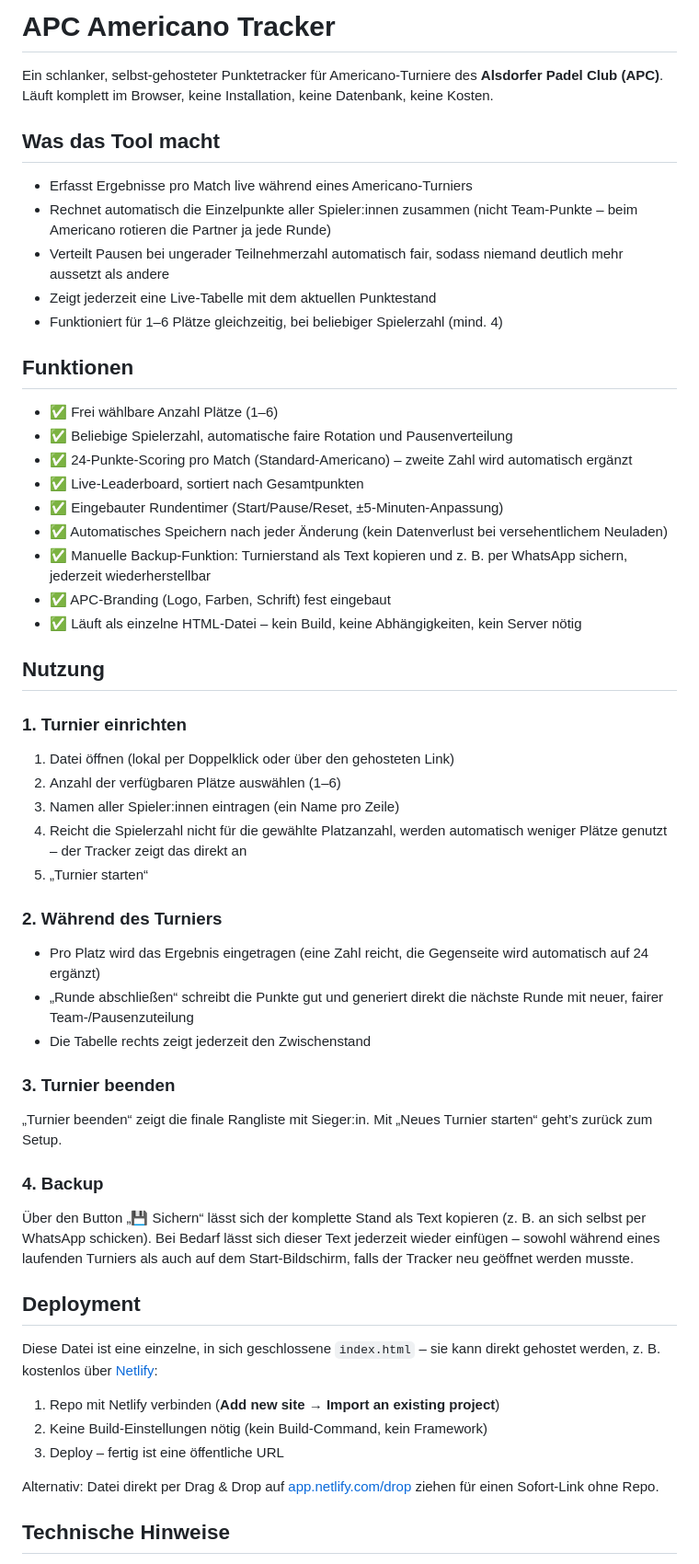
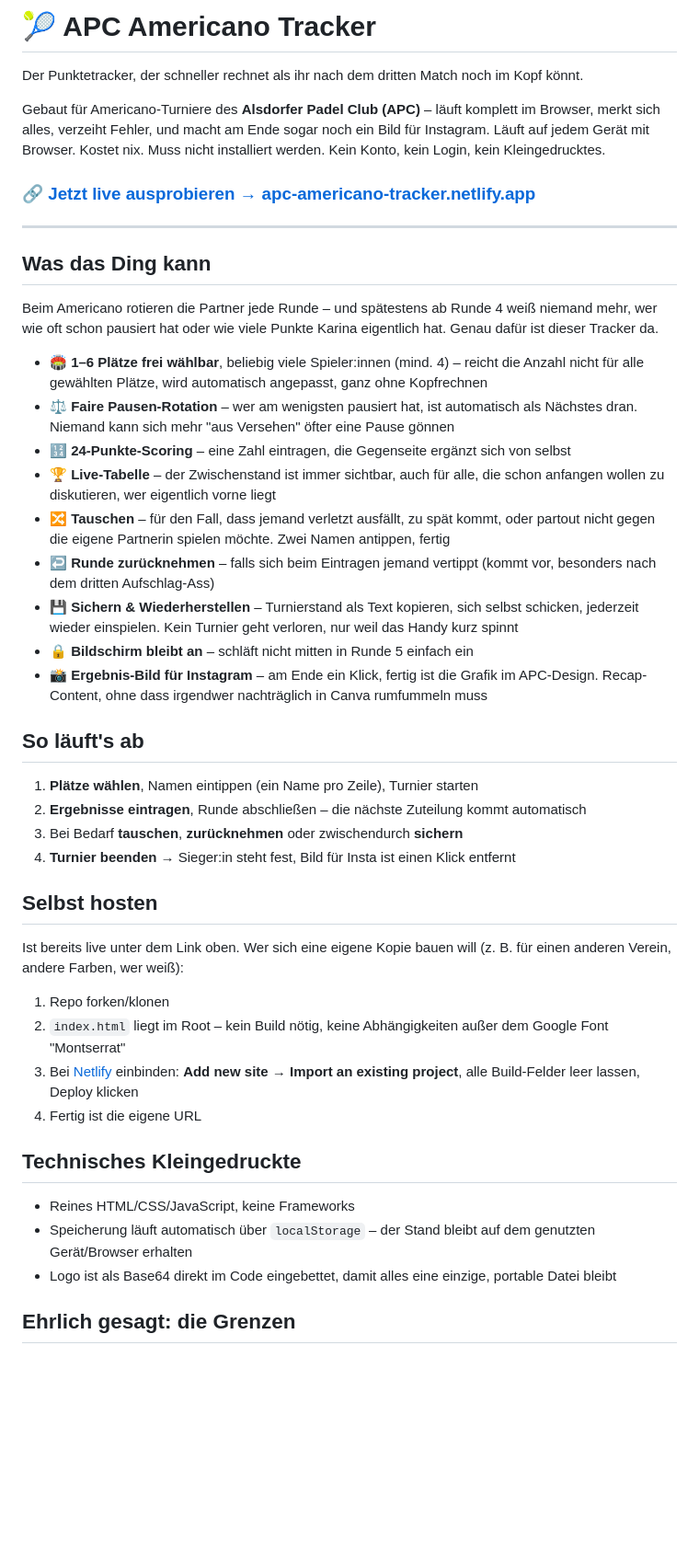
Before and after one commit to vness-kraemer/apc-americano-tracker, a Markdown page: README.md, the part around one of its changes. Shown at 92% size. GitHub-like rendering; blank space fills up the shorter version.

Commit message:
new readme with changes and link

```diff
--- a/README.md
+++ b/README.md
@@ -1,56 +1,48 @@
-# APC Americano Tracker
+# 🎾 APC Americano Tracker
 
-Ein schlanker, selbst-gehosteter Punktetracker für Americano-Turniere des **Alsdorfer Padel Club (APC)**. Läuft komplett im Browser, keine Installation, keine Datenbank, keine Kosten.
+Der Punktetracker, der schneller rechnet als ihr nach dem dritten Match noch im Kopf könnt.
 
-## Was das Tool macht
+Gebaut für Americano-Turniere des **Alsdorfer Padel Club (APC)** – läuft komplett im Browser, merkt sich alles, verzeiht Fehler, und macht am Ende sogar noch ein Bild für Instagram. Läuft auf jedem Gerät mit Browser. Kostet nix. Muss nicht installiert werden. Kein Konto, kein Login, kein Kleingedrucktes.
 
-- Erfasst Ergebnisse pro Match live während eines Americano-Turniers
-- Rechnet automatisch die Einzelpunkte aller Spieler:innen zusammen (nicht Team-Punkte – beim Americano rotieren die Partner ja jede Runde)
-- Verteilt Pausen bei ungerader Teilnehmerzahl automatisch fair, sodass niemand deutlich mehr aussetzt als andere
-- Zeigt jederzeit eine Live-Tabelle mit dem aktuellen Punktestand
-- Funktioniert für 1–6 Plätze gleichzeitig, bei beliebiger Spielerzahl (mind. 4)
+### 🔗 [Jetzt live ausprobieren → apc-americano-tracker.netlify.app](https://apc-americano-tracker.netlify.app/)
 
-## Funktionen
+---
 
-- ✅ Frei wählbare Anzahl Plätze (1–6)
-- ✅ Beliebige Spielerzahl, automatische faire Rotation und Pausenverteilung
-- ✅ 24-Punkte-Scoring pro Match (Standard-Americano) – zweite Zahl wird automatisch ergänzt
-- ✅ Live-Leaderboard, sortiert nach Gesamtpunkten
-- ✅ Eingebauter Rundentimer (Start/Pause/Reset, ±5-Minuten-Anpassung)
-- ✅ Automatisches Speichern nach jeder Änderung (kein Datenverlust bei versehentlichem Neuladen)
-- ✅ Manuelle Backup-Funktion: Turnierstand als Text kopieren und z. B. per WhatsApp sichern, jederzeit wiederherstellbar
-- ✅ APC-Branding (Logo, Farben, Schrift) fest eingebaut
-- ✅ Läuft als einzelne HTML-Datei – kein Build, keine Abhängigkeiten, kein Server nötig
+## Was das Ding kann
 
-## Nutzung
+Beim Americano rotieren die Partner jede Runde – und spätestens ab Runde 4 weiß niemand mehr, wer wie oft schon pausiert hat oder wie viele Punkte Karina eigentlich hat. Genau dafür ist dieser Tracker da.
 
-### 1. Turnier einrichten
-1. Datei öffnen (lokal per Doppelklick oder über den gehosteten Link)
-2. Anzahl der verfügbaren Plätze auswählen (1–6)
-3. Namen aller Spieler:innen eintragen (ein Name pro Zeile)
-4. Reicht die Spielerzahl nicht für die gewählte Platzanzahl, werden automatisch weniger Plätze genutzt – der Tracker zeigt das direkt an
-5. „Turnier starten“
+- 🏟️ **1–6 Plätze frei wählbar**, beliebig viele Spieler:innen (mind. 4) – reicht die Anzahl nicht für alle gewählten Plätze, wird automatisch angepasst, ganz ohne Kopfrechnen
+- ⚖️ **Faire Pausen-Rotation** – wer am wenigsten pausiert hat, ist automatisch als Nächstes dran. Niemand kann sich mehr "aus Versehen" öfter eine Pause gönnen
+- 🔢 **24-Punkte-Scoring** – eine Zahl eintragen, die Gegenseite ergänzt sich von selbst
+- 🏆 **Live-Tabelle** – der Zwischenstand ist immer sichtbar, auch für alle, die schon anfangen wollen zu diskutieren, wer eigentlich vorne liegt
+- 🔀 **Tauschen** – für den Fall, dass jemand verletzt ausfällt, zu spät kommt, oder partout nicht gegen die eigene Partnerin spielen möchte. Zwei Namen antippen, fertig
+- ↩️ **Runde zurücknehmen** – falls sich beim Eintragen jemand vertippt (kommt vor, besonders nach dem dritten Aufschlag-Ass)
+- 💾 **Sichern & Wiederherstellen** – Turnierstand als Text kopieren, sich selbst schicken, jederzeit wieder einspielen. Kein Turnier geht verloren, nur weil das Handy kurz spinnt
+- 🔒 **Bildschirm bleibt an** – schläft nicht mitten in Runde 5 einfach ein
+- 📸 **Ergebnis-Bild für Instagram** – am Ende ein Klick, fertig ist die Grafik im APC-Design. Recap-Content, ohne dass irgendwer nachträglich in Canva rumfummeln muss
 
-### 2. Während des Turniers
-- Pro Platz wird das Ergebnis eingetragen (eine Zahl reicht, die Gegenseite wird automatisch auf 24 ergänzt)
-- „Runde abschließen“ schreibt die Punkte gut und generiert direkt die nächste Runde mit neuer, fairer Team-/Pausenzuteilung
-- Die Tabelle rechts zeigt jederzeit den Zwischenstand
+## So läuft's ab
 
-### 3. Turnier beenden
-„Turnier beenden“ zeigt die finale Rangliste mit Sieger:in. Mit „Neues Turnier starten“ geht’s zurück zum Setup.
+1. **Plätze wählen**, Namen eintippen (ein Name pro Zeile), Turnier starten
+2. **Ergebnisse eintragen**, Runde abschließen – die nächste Zuteilung kommt automatisch
+3. Bei Bedarf **tauschen**, **zurücknehmen** oder zwischendurch **sichern**
+4. **Turnier beenden** → Sieger:in steht fest, Bild für Insta ist einen Klick entfernt
 
-### 4. Backup
-Über den Button „💾 Sichern“ lässt sich der komplette Stand als Text kopieren (z. B. an sich selbst per WhatsApp schicken). Bei Bedarf lässt sich dieser Text jederzeit wieder einfügen – sowohl während eines laufenden Turniers als auch auf dem Start-Bildschirm, falls der Tracker neu geöffnet werden musste.
+## Selbst hosten
 
-## Deployment
+Ist bereits live unter dem Link oben. Wer sich eine eigene Kopie bauen will (z. B. für einen anderen Verein, andere Farben, wer weiß):
 
-Diese Datei ist eine einzelne, in sich geschlossene `index.html` – sie kann direkt gehostet werden, z. B. kostenlos über [Netlify](https://netlify.com):
+1. Repo forken/klonen
+2. `index.html` liegt im Root – kein Build nötig, keine Abhängigkeiten außer dem Google Font "Montserrat"
+3. Bei [Netlify](https://netlify.com) einbinden: **Add new site → Import an existing project**, alle Build-Felder leer lassen, Deploy klicken
+4. Fertig ist die eigene URL
 
-1. Repo mit Netlify verbinden (**Add new site → Import an existing project**)
-2. Keine Build-Einstellungen nötig (kein Build-Command, kein Framework)
-3. Deploy – fertig ist eine öffentliche URL
+## Technisches Kleingedruckte
 
-Alternativ: Datei direkt per Drag & Drop auf [app.netlify.com/drop](https://app.netlify.com/drop) ziehen für einen Sofort-Link ohne Repo.
+- Reines HTML/CSS/JavaScript, keine Frameworks
+- Speicherung läuft automatisch über `localStorage` – der Stand bleibt auf dem genutzten Gerät/Browser erhalten
+- Logo ist als Base64 direkt im Code eingebettet, damit alles eine einzige, portable Datei bleibt
 
-## Technische Hinweise
+## Ehrlich gesagt: die Grenzen
 
```
Also changed, not shown: other parts of README.md (+6 -9 lines).
